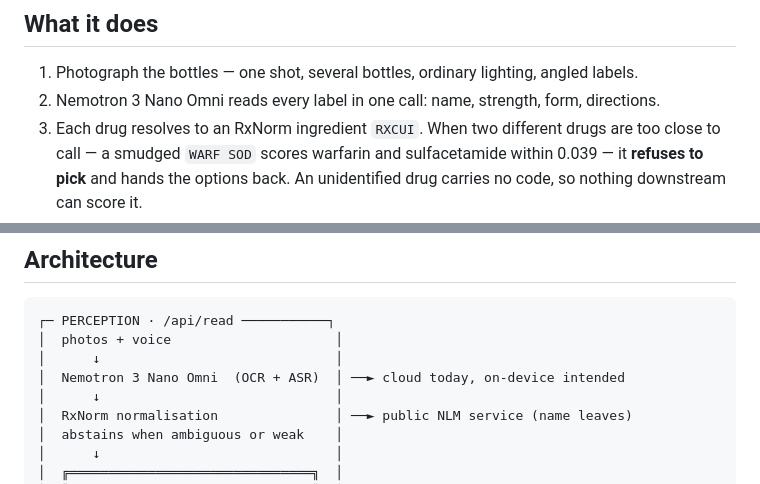
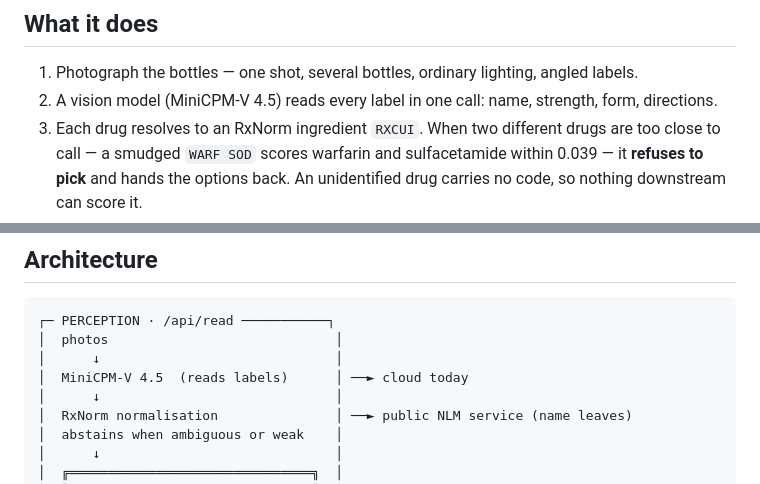
Before and after one commit to Romeo-04/tessera, a Markdown page: README.md, 2 parts joined by grey strips. GitHub-like rendering.

````diff
--- a/README.md
+++ b/README.md
@@ -62,7 +62,7 @@ Everything else is lookup.
 ## What it does
 
 1. Photograph the bottles — one shot, several bottles, ordinary lighting, angled labels.
-2. Nemotron 3 Nano Omni reads every label in one call: name, strength, form, directions.
+2. A vision model (MiniCPM-V 4.5) reads every label in one call: name, strength, form, directions.
 3. Each drug resolves to an RxNorm ingredient `RXCUI`. When two different drugs are too close to
    call — a smudged `WARF SOD` scores warfarin and sulfacetamide within 0.039 — it **refuses to pick** and hands the
    options back. An unidentified drug carries no code, so nothing downstream can score it.
@@ -77,9 +77,9 @@ Everything else is lookup.
 
 ```
 ┌─ PERCEPTION · /api/read ───────────┐
-│  photos + voice                     │
+│  photos                             │
 │      ↓                              │
-│  Nemotron 3 Nano Omni  (OCR + ASR)  │ ──► cloud today, on-device intended
+│  MiniCPM-V 4.5  (reads labels)      │ ──► cloud today
 │      ↓                              │
 │  RxNorm normalisation               │ ──► public NLM service (name leaves)
 │  abstains when ambiguous or weak    │
````
Also changed, not shown: other parts of README.md (+23 -18 lines).
